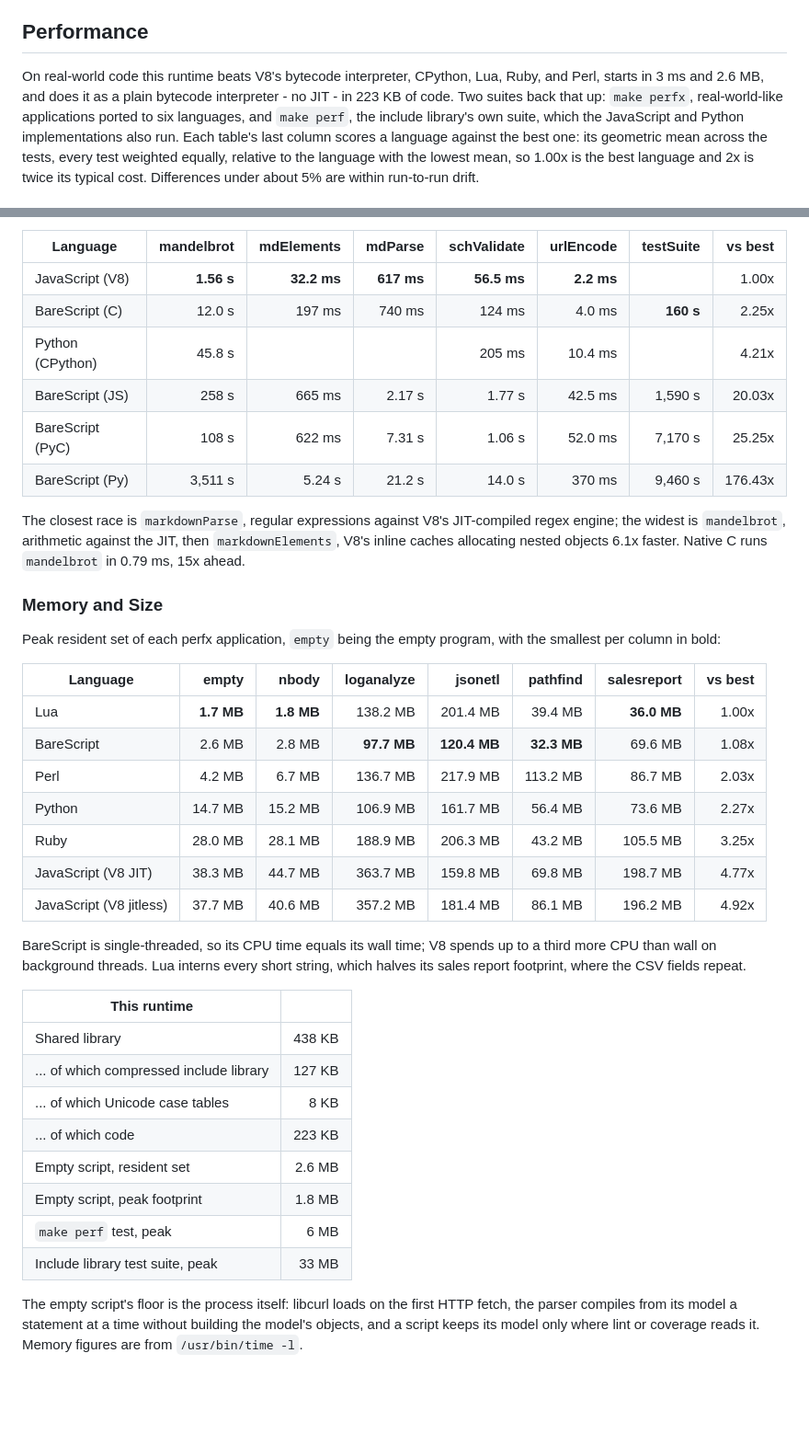
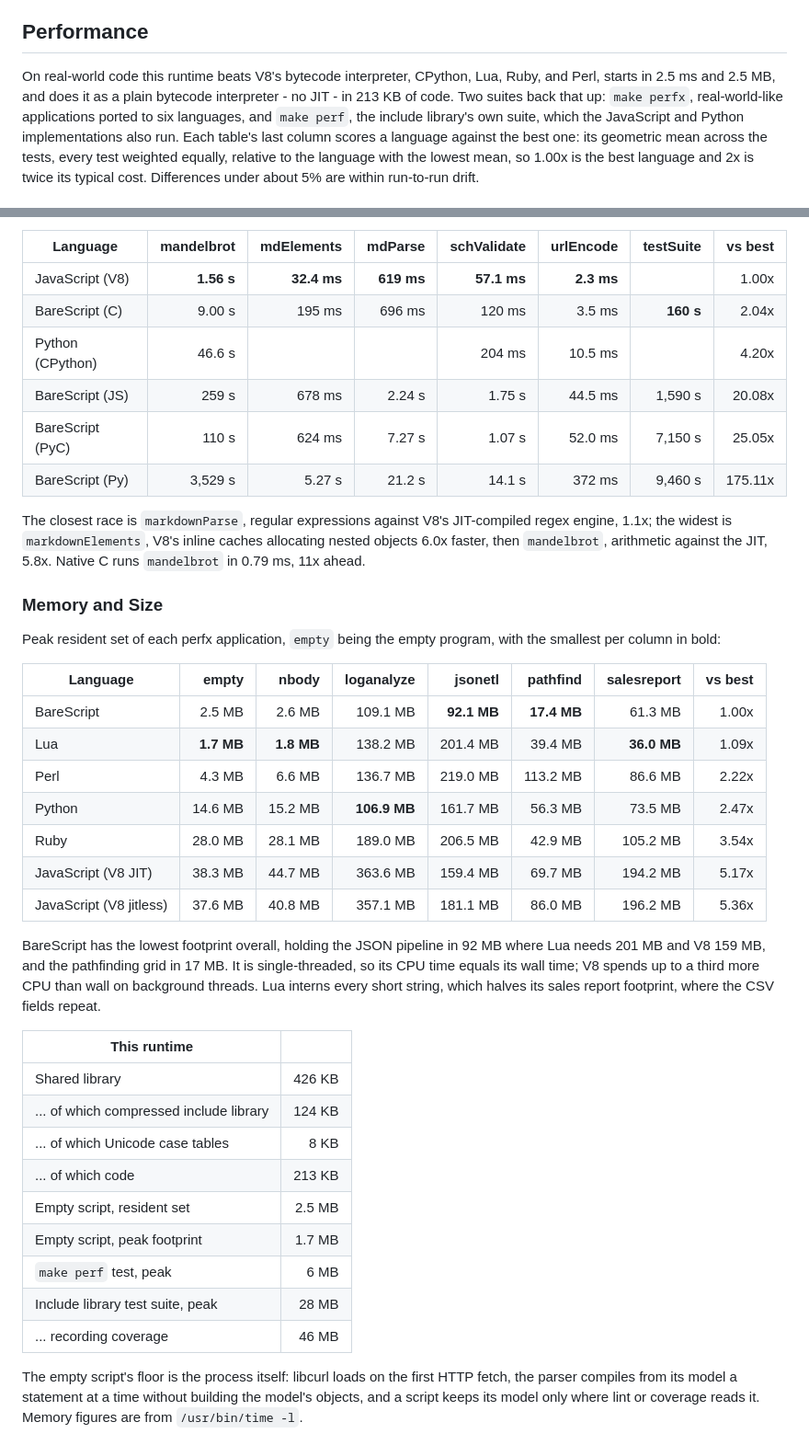
Before and after one commit to craigahobbs/bare-script-c, a Markdown page: README.md, 2 parts joined by grey strips. Shown at 92% size. GitHub-like rendering; blank space fills up the shorter version.

Commit message:
Re-measure the README performance section
Co-Authored-By: Claude Opus 5 <noreply@anthropic.com>

```diff
--- a/README.md
+++ b/README.md
@@ -396,7 +396,7 @@ debug messages, which follow the Python implementation - see [Compatibility](#co
 ## Performance
 
 On real-world code this runtime beats V8's bytecode interpreter, CPython, Lua, Ruby, and Perl,
-starts in 3 ms and 2.6 MB, and does it as a plain bytecode interpreter - no JIT - in 223 KB of
+starts in 2.5 ms and 2.5 MB, and does it as a plain bytecode interpreter - no JIT - in 213 KB of
 code. Two suites back that up: `make perfx`, real-world-like applications ported to six
 languages, and `make perf`, the include library's own suite, which the JavaScript and Python
 implementations also run. Each table's last column scores a language against the best one: its
@@ -462,46 +462,49 @@ score covers all nine, each test's scale estimated from every implementation tha
 
 | Language         | mandelbrot |  mdElements |    mdParse | schValidate |  urlEncode | testSuite | vs best |
 | ---------------- | ---------: | ----------: | ---------: | ----------: | ---------: | --------: | ------: |
-| JavaScript (V8)  | **1.56 s** | **32.2 ms** | **617 ms** | **56.5 ms** | **2.2 ms** |           |   1.00x |
-| BareScript (C)   |     12.0 s |      197 ms |     740 ms |      124 ms |     4.0 ms | **160 s** |   2.25x |
-| Python (CPython) |     45.8 s |             |            |      205 ms |    10.4 ms |           |   4.21x |
-| BareScript (JS)  |      258 s |      665 ms |     2.17 s |      1.77 s |    42.5 ms |   1,590 s |  20.03x |
-| BareScript (PyC) |      108 s |      622 ms |     7.31 s |      1.06 s |    52.0 ms |   7,170 s |  25.25x |
-| BareScript (Py)  |    3,511 s |      5.24 s |     21.2 s |      14.0 s |     370 ms |   9,460 s | 176.43x |
+| JavaScript (V8)  | **1.56 s** | **32.4 ms** | **619 ms** | **57.1 ms** | **2.3 ms** |           |   1.00x |
+| BareScript (C)   |     9.00 s |      195 ms |     696 ms |      120 ms |     3.5 ms | **160 s** |   2.04x |
+| Python (CPython) |     46.6 s |             |            |      204 ms |    10.5 ms |           |   4.20x |
+| BareScript (JS)  |      259 s |      678 ms |     2.24 s |      1.75 s |    44.5 ms |   1,590 s |  20.08x |
+| BareScript (PyC) |      110 s |      624 ms |     7.27 s |      1.07 s |    52.0 ms |   7,150 s |  25.05x |
+| BareScript (Py)  |    3,529 s |      5.27 s |     21.2 s |      14.1 s |     372 ms |   9,460 s | 175.11x |
 
-The closest race is `markdownParse`, regular expressions against V8's JIT-compiled regex engine;
-the widest is `mandelbrot`, arithmetic against the JIT, then `markdownElements`, V8's inline caches
-allocating nested objects 6.1x faster. Native C runs `mandelbrot` in 0.79 ms, 15x ahead.
+The closest race is `markdownParse`, regular expressions against V8's JIT-compiled regex engine,
+1.1x; the widest is `markdownElements`, V8's inline caches allocating nested objects 6.0x faster,
+then `mandelbrot`, arithmetic against the JIT, 5.8x. Native C runs `mandelbrot` in 0.79 ms, 11x
+ahead.
 
 ### Memory and Size
 
 Peak resident set of each perfx application, `empty` being the empty program, with the smallest
 per column in bold:
 
-| Language                |      empty |      nbody |   loganalyze |      jsonetl |    pathfind | salesreport | vs best |
-| ----------------------- | ---------: | ---------: | -----------: | -----------: | ----------: | ----------: | ------: |
-| Lua                     | **1.7 MB** | **1.8 MB** |     138.2 MB |     201.4 MB |     39.4 MB | **36.0 MB** |   1.00x |
-| BareScript              |     2.6 MB |     2.8 MB |  **97.7 MB** | **120.4 MB** | **32.3 MB** |     69.6 MB |   1.08x |
-| Perl                    |     4.2 MB |     6.7 MB |     136.7 MB |     217.9 MB |    113.2 MB |     86.7 MB |   2.03x |
-| Python                  |    14.7 MB |    15.2 MB |     106.9 MB |     161.7 MB |     56.4 MB |     73.6 MB |   2.27x |
-| Ruby                    |    28.0 MB |    28.1 MB |     188.9 MB |     206.3 MB |     43.2 MB |    105.5 MB |   3.25x |
-| JavaScript (V8 JIT)     |    38.3 MB |    44.7 MB |     363.7 MB |     159.8 MB |     69.8 MB |    198.7 MB |   4.77x |
-| JavaScript (V8 jitless) |    37.7 MB |    40.6 MB |     357.2 MB |     181.4 MB |     86.1 MB |    196.2 MB |   4.92x |
+| Language                |      empty |      nbody |   loganalyze |     jsonetl |    pathfind | salesreport | vs best |
+| ----------------------- | ---------: | ---------: | -----------: | ----------: | ----------: | ----------: | ------: |
+| BareScript              |     2.5 MB |     2.6 MB |     109.1 MB | **92.1 MB** | **17.4 MB** |     61.3 MB |   1.00x |
+| Lua                     | **1.7 MB** | **1.8 MB** |     138.2 MB |    201.4 MB |     39.4 MB | **36.0 MB** |   1.09x |
+| Perl                    |     4.3 MB |     6.6 MB |     136.7 MB |    219.0 MB |    113.2 MB |     86.6 MB |   2.22x |
+| Python                  |    14.6 MB |    15.2 MB | **106.9 MB** |    161.7 MB |     56.3 MB |     73.5 MB |   2.47x |
+| Ruby                    |    28.0 MB |    28.1 MB |     189.0 MB |    206.5 MB |     42.9 MB |    105.2 MB |   3.54x |
+| JavaScript (V8 JIT)     |    38.3 MB |    44.7 MB |     363.6 MB |    159.4 MB |     69.7 MB |    194.2 MB |   5.17x |
+| JavaScript (V8 jitless) |    37.6 MB |    40.8 MB |     357.1 MB |    181.1 MB |     86.0 MB |    196.2 MB |   5.36x |
 
-BareScript is single-threaded, so its CPU time equals its wall time; V8 spends up to a third more
-CPU than wall on background threads. Lua interns every short string, which halves its sales
-report footprint, where the CSV fields repeat.
+BareScript has the lowest footprint overall, holding the JSON pipeline in 92 MB where Lua needs
+201 MB and V8 159 MB, and the pathfinding grid in 17 MB. It is single-threaded, so its CPU time
+equals its wall time; V8 spends up to a third more CPU than wall on background threads. Lua interns
+every short string, which halves its sales report footprint, where the CSV fields repeat.
 
 | This runtime                            |        |
 | --------------------------------------- | -----: |
-| Shared library                          | 438 KB |
-| ... of which compressed include library | 127 KB |
+| Shared library                          | 426 KB |
+| ... of which compressed include library | 124 KB |
 | ... of which Unicode case tables        |   8 KB |
-| ... of which code                       | 223 KB |
-| Empty script, resident set              | 2.6 MB |
-| Empty script, peak footprint            | 1.8 MB |
+| ... of which code                       | 213 KB |
+| Empty script, resident set              | 2.5 MB |
+| Empty script, peak footprint            | 1.7 MB |
 | `make perf` test, peak                  |   6 MB |
-| Include library test suite, peak        |  33 MB |
+| Include library test suite, peak        |  28 MB |
+| ... recording coverage                  |  46 MB |
 
 The empty script's floor is the process itself: libcurl loads on the first HTTP fetch, the parser
 compiles from its model a statement at a time without building the model's objects, and a
```
Also changed, not shown: other parts of README.md (+16 -16 lines).
